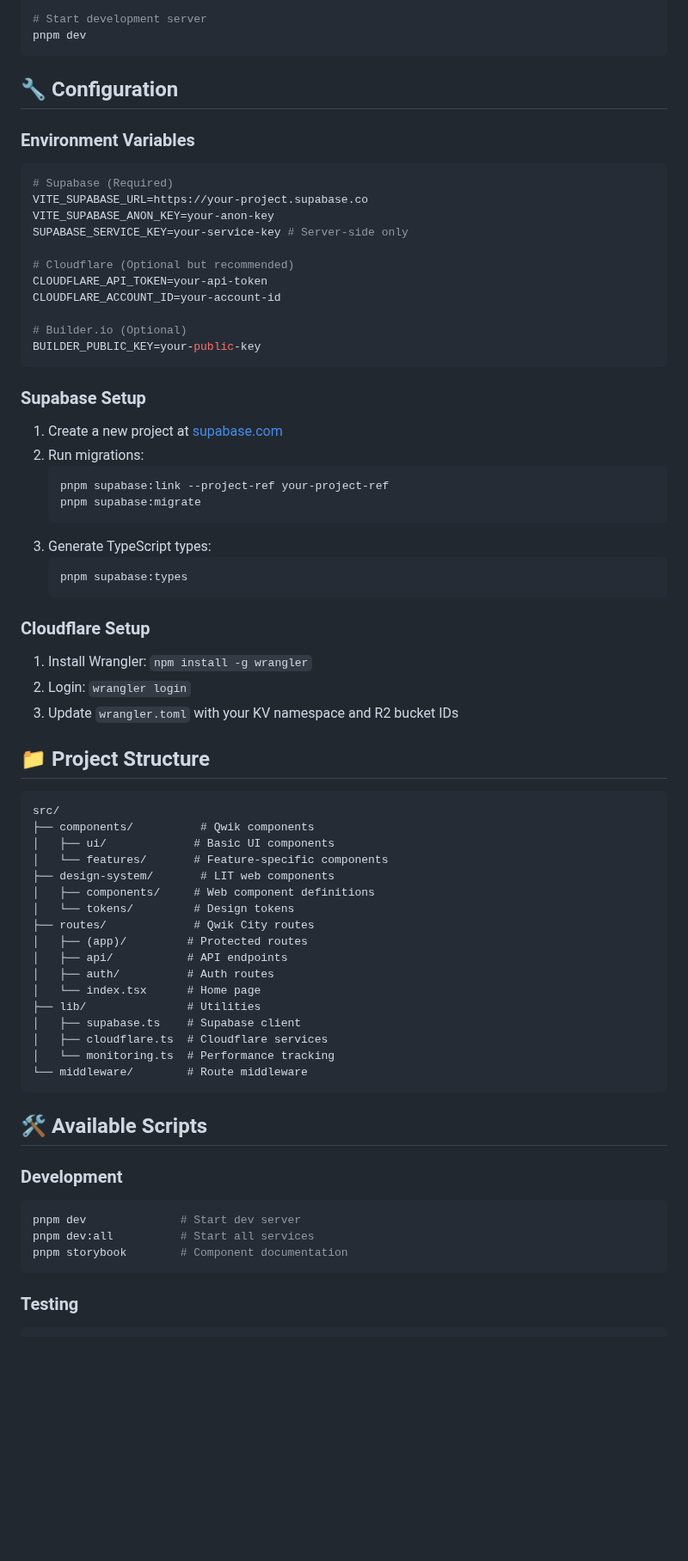
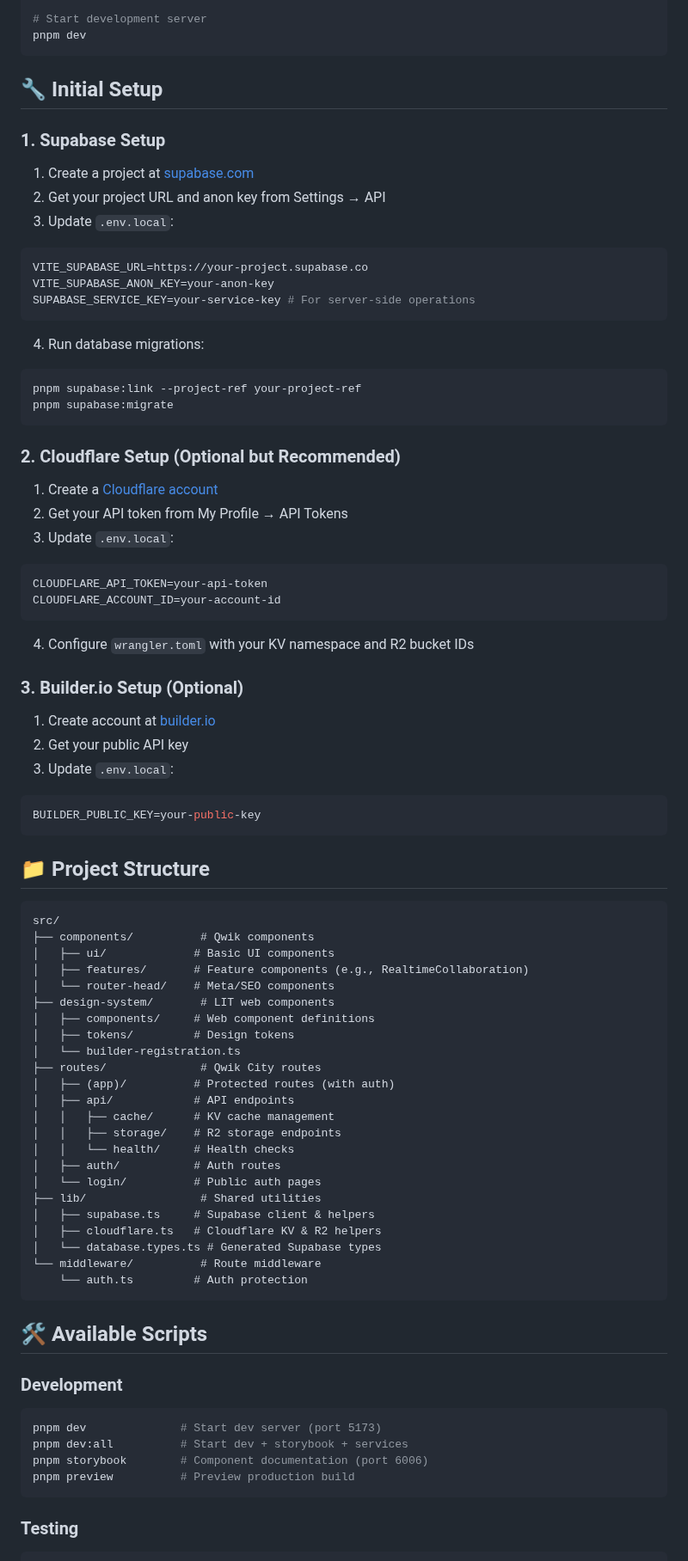
Before and after one commit to zaste/qwik-lit-builder-stack, a Markdown page: README.md, the part around one of its changes. Shown at 86% size. GitHub-like rendering; blank space fills up the shorter version.

````diff
--- a/README.md
+++ b/README.md
@@ -48,42 +42,48 @@ cp .env.example .env.local
 pnpm dev
 ```
 
-## 🔧 Configuration
+## 🔧 Initial Setup
 
-### Environment Variables
+### 1. Supabase Setup
+
+1. Create a project at [supabase.com](https://supabase.com)
+2. Get your project URL and anon key from Settings → API
+3. Update `.env.local`:
 
 ```bash
-# Supabase (Required)
 VITE_SUPABASE_URL=https://your-project.supabase.co
 VITE_SUPABASE_ANON_KEY=your-anon-key
-SUPABASE_SERVICE_KEY=your-service-key # Server-side only
+SUPABASE_SERVICE_KEY=your-service-key # For server-side operations
+```
 
-# Cloudflare (Optional but recommended)
+4. Run database migrations:
+```bash
+pnpm supabase:link --project-ref your-project-ref
+pnpm supabase:migrate
+```
+
+### 2. Cloudflare Setup (Optional but Recommended)
+
+1. Create a [Cloudflare account](https://dash.cloudflare.com/sign-up)
+2. Get your API token from My Profile → API Tokens
+3. Update `.env.local`:
+
+```bash
 CLOUDFLARE_API_TOKEN=your-api-token
 CLOUDFLARE_ACCOUNT_ID=your-account-id
+```
 
-# Builder.io (Optional)
+4. Configure `wrangler.toml` with your KV namespace and R2 bucket IDs
+
+### 3. Builder.io Setup (Optional)
+
+1. Create account at [builder.io](https://www.builder.io/)
+2. Get your public API key
+3. Update `.env.local`:
+
+```bash
 BUILDER_PUBLIC_KEY=your-public-key
 ```
-
-### Supabase Setup
-
-1. Create a new project at [supabase.com](https://supabase.com)
-2. Run migrations:
-   ```bash
-   pnpm supabase:link --project-ref your-project-ref
-   pnpm supabase:migrate
-   ```
-3. Generate TypeScript types:
-   ```bash
-   pnpm supabase:types
-   ```
-
-### Cloudflare Setup
-
-1. Install Wrangler: `npm install -g wrangler`
-2. Login: `wrangler login`
-3. Update `wrangler.toml` with your KV namespace and R2 bucket IDs
 
 ## 📁 Project Structure
 
@@ -91,29 +91,36 @@ BUILDER_PUBLIC_KEY=your-public-key
 src/
 ├── components/          # Qwik components
 │   ├── ui/             # Basic UI components
-│   └── features/       # Feature-specific components
+│   ├── features/       # Feature components (e.g., RealtimeCollaboration)
+│   └── router-head/    # Meta/SEO components
 ├── design-system/       # LIT web components
 │   ├── components/     # Web component definitions
-│   └── tokens/         # Design tokens
-├── routes/             # Qwik City routes
-│   ├── (app)/         # Protected routes
-│   ├── api/           # API endpoints
-│   ├── auth/          # Auth routes
-│   └── index.tsx      # Home page
-├── lib/               # Utilities
-│   ├── supabase.ts    # Supabase client
-│   ├── cloudflare.ts  # Cloudflare services
-│   └── monitoring.ts  # Performance tracking
-└── middleware/        # Route middleware
+│   ├── tokens/         # Design tokens
+│   └── builder-registration.ts
+├── routes/              # Qwik City routes
+│   ├── (app)/          # Protected routes (with auth)
+│   ├── api/            # API endpoints
+│   │   ├── cache/      # KV cache management
+│   │   ├── storage/    # R2 storage endpoints
+│   │   └── health/     # Health checks
+│   ├── auth/           # Auth routes
+│   └── login/          # Public auth pages
+├── lib/                 # Shared utilities
+│   ├── supabase.ts     # Supabase client & helpers
+│   ├── cloudflare.ts   # Cloudflare KV & R2 helpers
+│   └── database.types.ts # Generated Supabase types
+└── middleware/          # Route middleware
+    └── auth.ts         # Auth protection
 ```
 
 ## 🛠️ Available Scripts
 
 ### Development
 ```bash
-pnpm dev              # Start dev server
-pnpm dev:all          # Start all services
-pnpm storybook        # Component documentation
+pnpm dev              # Start dev server (port 5173)
+pnpm dev:all          # Start dev + storybook + services
+pnpm storybook        # Component documentation (port 6006)
+pnpm preview          # Preview production build
 ```
 
 ### Testing
````
Also changed, not shown: other parts of README.md (+132 -83 lines), CODESPACES.md (+155 -134 lines).
